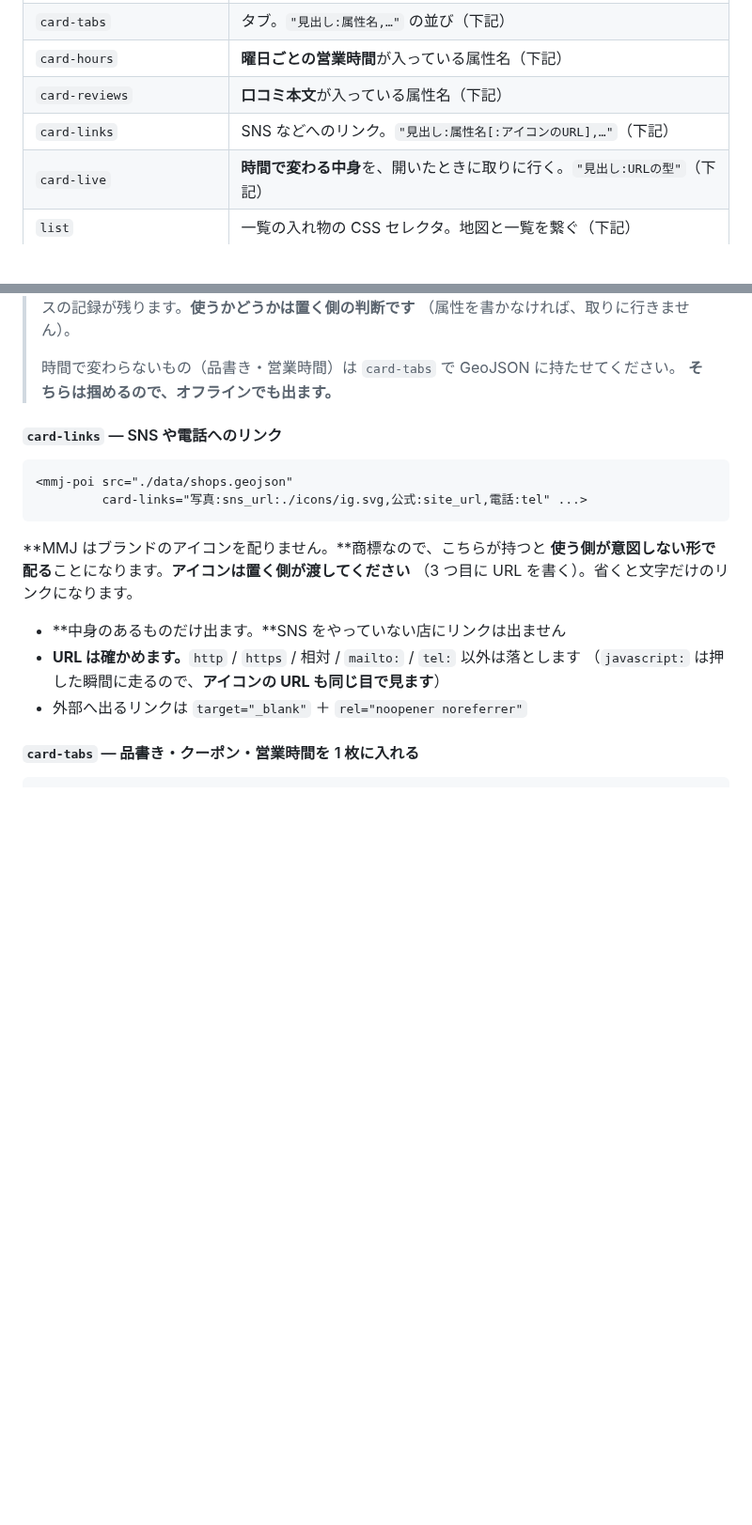
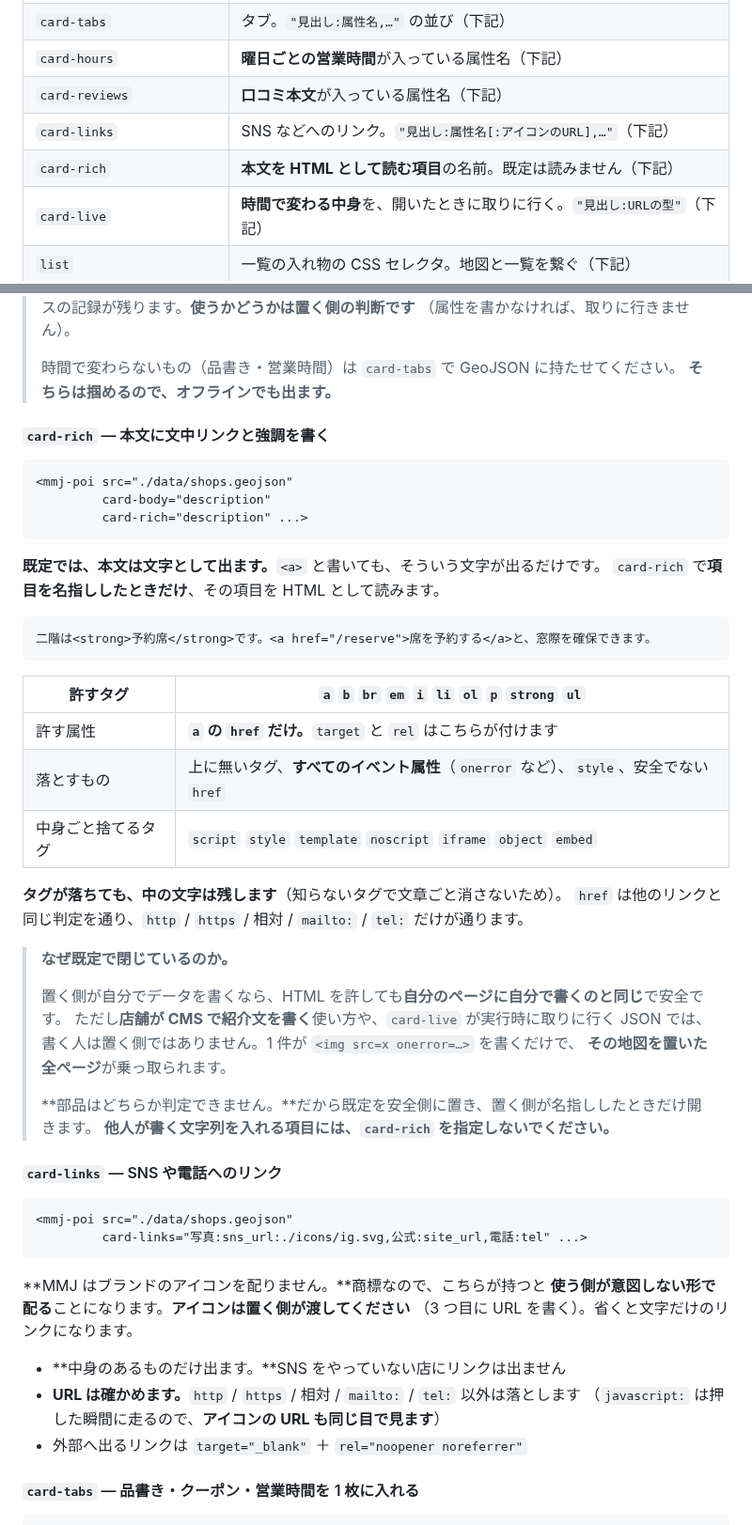
Before and after one commit to meta-taro/mmj-map, a Markdown page: docs/elements/README.md, 2 parts joined by grey strips. Shown at 94% size. GitHub-like rendering; blank space fills up the shorter version.

````diff
--- a/docs/elements/README.md
+++ b/docs/elements/README.md
@@ -497,6 +497,7 @@ AI に経路と案内文を作らせて、この形で渡す使い方を想定
 | `card-hours` | **曜日ごとの営業時間**が入っている属性名（下記） |
 | `card-reviews` | **口コミ本文**が入っている属性名（下記） |
 | `card-links` | SNS などへのリンク。`"見出し:属性名[:アイコンのURL],…"`（下記） |
+| `card-rich` | **本文を HTML として読む項目**の名前。既定は読みません（下記） |
 | `card-live` | **時間で変わる中身**を、開いたときに取りに行く。`"見出し:URLの型"`（下記） |
 | `list` | 一覧の入れ物の CSS セレクタ。地図と一覧を繋ぐ（下記） |
 | `icon-key` | 業種などの名前が入っている属性（下記） |
@@ -591,6 +592,40 @@ AI に経路と案内文を作らせて、この形で渡す使い方を想定
 >
 > 時間で変わらないもの（品書き・営業時間）は `card-tabs` で GeoJSON に持たせてください。
 > **そちらは掴めるので、オフラインでも出ます。**
+
+#### `card-rich` — 本文に文中リンクと強調を書く
+
+```html
+<mmj-poi src="./data/shops.geojson"
+         card-body="description"
+         card-rich="description" ...>
+```
+
+**既定では、本文は文字として出ます。**`<a>` と書いても、そういう文字が出るだけです。
+`card-rich` で**項目を名指ししたときだけ**、その項目を HTML として読みます。
+
+```
+二階は<strong>予約席</strong>です。<a href="/reserve">席を予約する</a>と、窓際を確保できます。
+```
+
+| 許すタグ | `a` `b` `br` `em` `i` `li` `ol` `p` `strong` `ul` |
+| --- | --- |
+| 許す属性 | **`a` の `href` だけ。**`target` と `rel` はこちらが付けます |
+| 落とすもの | 上に無いタグ、**すべてのイベント属性**（`onerror` など）、`style`、安全でない `href` |
+| 中身ごと捨てるタグ | `script` `style` `template` `noscript` `iframe` `object` `embed` |
+
+**タグが落ちても、中の文字は残します**（知らないタグで文章ごと消さないため）。
+`href` は他のリンクと同じ判定を通り、`http` / `https` / 相対 / `mailto:` / `tel:` だけが通ります。
+
+> **なぜ既定で閉じているのか。**
+>
+> 置く側が自分でデータを書くなら、HTML を許しても**自分のページに自分で書くのと同じ**で安全です。
+> ただし**店舗が CMS で紹介文を書く**使い方や、`card-live` が実行時に取りに行く JSON では、
+> 書く人は置く側ではありません。1 件が `<img src=x onerror=…>` を書くだけで、
+> **その地図を置いた全ページ**が乗っ取られます。
+>
+> **部品はどちらか判定できません。**だから既定を安全側に置き、置く側が名指ししたときだけ開きます。
+> **他人が書く文字列を入れる項目には、`card-rich` を指定しないでください。**
 
 #### `card-links` — SNS や電話へのリンク
 
````
Also changed, not shown: docs/decisions.md (+36 -0 lines), apps/demo/og/shops.jpg, apps/demo/shots/shops.jpg, 11 other files.
